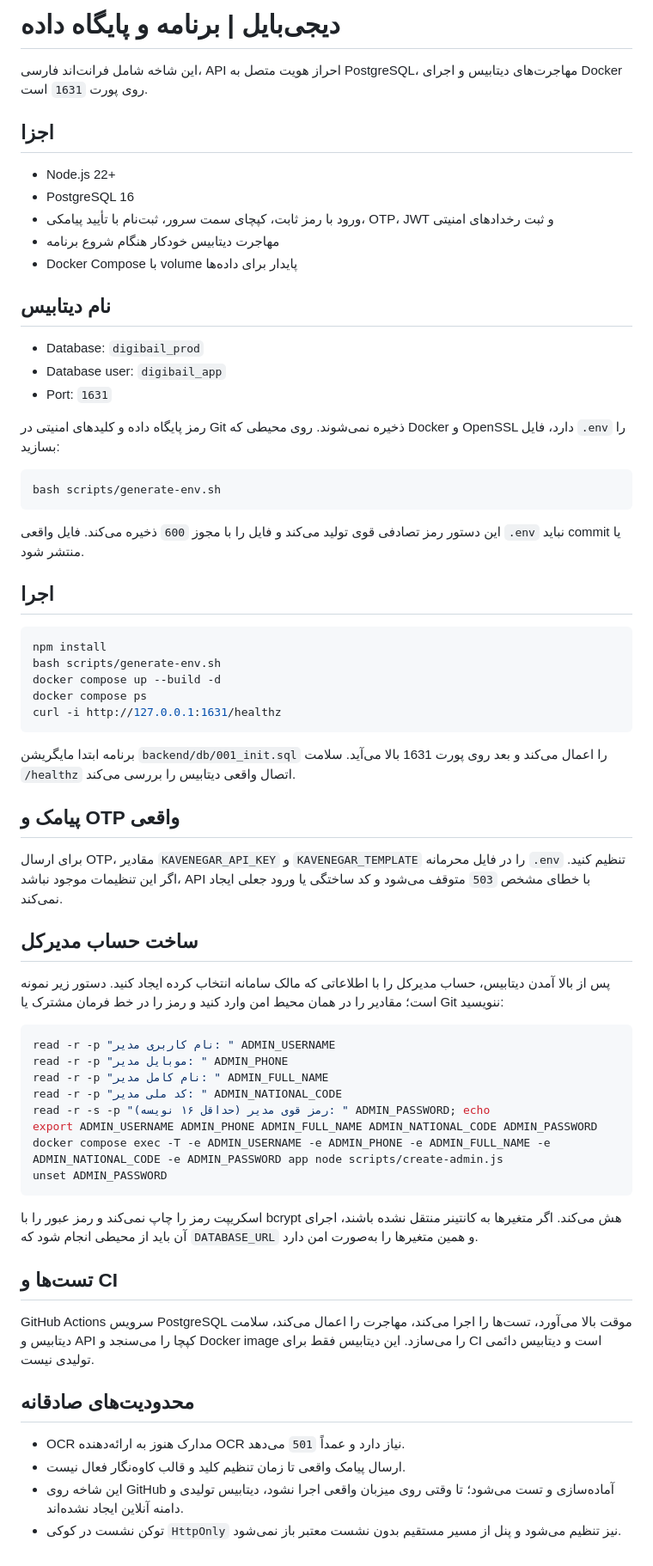
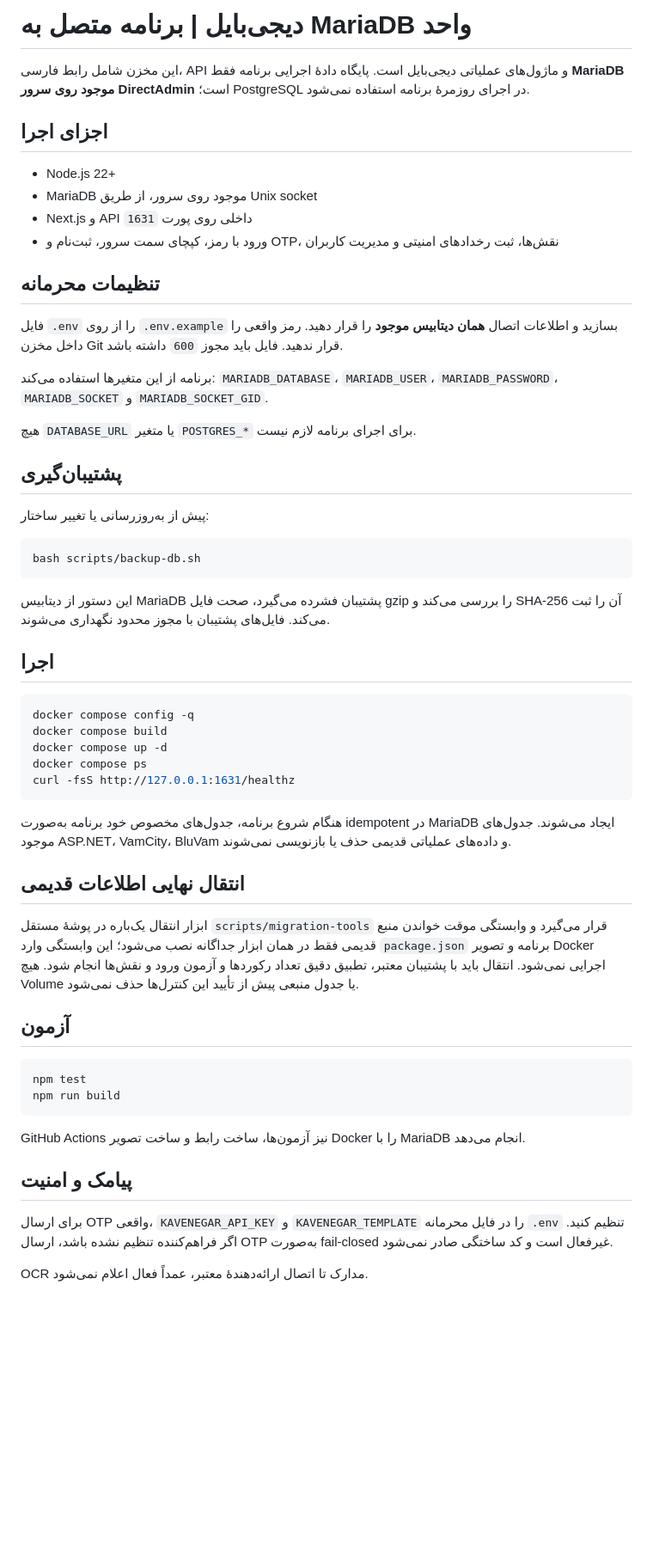
Before and after one commit to digibile/digibail, a Markdown page: README.md, the part around the change. Shown at 86% size. Drawn GitHub-style; blank space fills up the shorter version.

Commit message:
Integrate MariaDB foundation: README.md

````diff
--- a/README.md
+++ b/README.md
@@ -1,69 +1,59 @@
-# دیجی‌بایل | برنامه و پایگاه داده
+# دیجی‌بایل | برنامه متصل به MariaDB واحد
 
-این شاخه شامل فرانت‌اند فارسی، API احراز هویت متصل به PostgreSQL، مهاجرت‌های دیتابیس و اجرای Docker روی پورت `1631` است.
+این مخزن شامل رابط فارسی، API و ماژول‌های عملیاتی دیجی‌بایل است. پایگاه دادهٔ اجرایی برنامه فقط **MariaDB موجود روی سرور DirectAdmin** است؛ PostgreSQL در اجرای روزمرهٔ برنامه استفاده نمی‌شود.
 
-## اجزا
+## اجزای اجرا
 
 - Node.js 22+
-- PostgreSQL 16
-- ورود با رمز ثابت، کپچای سمت سرور، ثبت‌نام با تأیید پیامکی، OTP، JWT و ثبت رخدادهای امنیتی
-- مهاجرت دیتابیس خودکار هنگام شروع برنامه
-- Docker Compose با volume پایدار برای داده‌ها
+- MariaDB موجود روی سرور، از طریق Unix socket
+- Next.js و API داخلی روی پورت `1631`
+- ورود با رمز، کپچای سمت سرور، ثبت‌نام و OTP، نقش‌ها، ثبت رخدادهای امنیتی و مدیریت کاربران
 
-## نام دیتابیس
+## تنظیمات محرمانه
 
-- Database: `digibail_prod`
-- Database user: `digibail_app`
-- Port: `1631`
+فایل `.env` را از روی `.env.example` بسازید و اطلاعات اتصال **همان دیتابیس موجود** را قرار دهید. رمز واقعی را داخل مخزن Git قرار ندهید. فایل باید مجوز `600` داشته باشد.
 
-رمز پایگاه داده و کلیدهای امنیتی در Git ذخیره نمی‌شوند. روی محیطی که Docker و OpenSSL دارد، فایل `.env` را بسازید:
+برنامه از این متغیرها استفاده می‌کند: `MARIADB_DATABASE`، `MARIADB_USER`، `MARIADB_PASSWORD`، `MARIADB_SOCKET` و `MARIADB_SOCKET_GID`.
+
+هیچ `DATABASE_URL` یا متغیر `POSTGRES_*` برای اجرای برنامه لازم نیست.
+
+## پشتیبان‌گیری
+
+پیش از به‌روزرسانی یا تغییر ساختار:
 
 ```sh
-bash scripts/generate-env.sh
+bash scripts/backup-db.sh
 ```
 
-این دستور رمز تصادفی قوی تولید می‌کند و فایل را با مجوز `600` ذخیره می‌کند. فایل واقعی `.env` نباید commit یا منتشر شود.
+این دستور از دیتابیس MariaDB پشتیبان فشرده می‌گیرد، صحت فایل gzip را بررسی می‌کند و SHA-256 آن را ثبت می‌کند. فایل‌های پشتیبان با مجوز محدود نگهداری می‌شوند.
 
 ## اجرا
 
 ```sh
-npm install
-bash scripts/generate-env.sh
-docker compose up --build -d
+docker compose config -q
+docker compose build
+docker compose up -d
 docker compose ps
-curl -i http://127.0.0.1:1631/healthz
+curl -fsS http://127.0.0.1:1631/healthz
 ```
 
-برنامه ابتدا مایگریشن `backend/db/001_init.sql` را اعمال می‌کند و بعد روی پورت 1631 بالا می‌آید. سلامت `/healthz` اتصال واقعی دیتابیس را بررسی می‌کند.
+هنگام شروع برنامه، جدول‌های مخصوص خود برنامه به‌صورت idempotent در MariaDB ایجاد می‌شوند. جدول‌های موجود ASP.NET، VamCity، BluVam و داده‌های عملیاتی قدیمی حذف یا بازنویسی نمی‌شوند.
 
-## پیامک و OTP واقعی
+## انتقال نهایی اطلاعات قدیمی
 
-برای ارسال OTP، مقادیر `KAVENEGAR_API_KEY` و `KAVENEGAR_TEMPLATE` را در فایل محرمانه `.env` تنظیم کنید. اگر این تنظیمات موجود نباشد، API با خطای مشخص `503` متوقف می‌شود و کد ساختگی یا ورود جعلی ایجاد نمی‌کند.
+ابزار انتقال یک‌باره در پوشهٔ مستقل `scripts/migration-tools` قرار می‌گیرد و وابستگی موقت خواندن منبع قدیمی فقط در همان ابزار جداگانه نصب می‌شود؛ این وابستگی وارد `package.json` برنامه و تصویر Docker اجرایی نمی‌شود. انتقال باید با پشتیبان معتبر، تطبیق دقیق تعداد رکوردها و آزمون ورود و نقش‌ها انجام شود. هیچ Volume یا جدول منبعی پیش از تأیید این کنترل‌ها حذف نمی‌شود.
 
-## ساخت حساب مدیرکل
-
-پس از بالا آمدن دیتابیس، حساب مدیرکل را با اطلاعاتی که مالک سامانه انتخاب کرده ایجاد کنید. دستور زیر نمونه است؛ مقادیر را در همان محیط امن وارد کنید و رمز را در خط فرمان مشترک یا Git ننویسید:
+## آزمون
 
 ```sh
-read -r -p "نام کاربری مدیر: " ADMIN_USERNAME
-read -r -p "موبایل مدیر: " ADMIN_PHONE
-read -r -p "نام کامل مدیر: " ADMIN_FULL_NAME
-read -r -p "کد ملی مدیر: " ADMIN_NATIONAL_CODE
-read -r -s -p "رمز قوی مدیر (حداقل ۱۶ نویسه): " ADMIN_PASSWORD; echo
-export ADMIN_USERNAME ADMIN_PHONE ADMIN_FULL_NAME ADMIN_NATIONAL_CODE ADMIN_PASSWORD
-docker compose exec -T -e ADMIN_USERNAME -e ADMIN_PHONE -e ADMIN_FULL_NAME -e ADMIN_NATIONAL_CODE -e ADMIN_PASSWORD app node scripts/create-admin.js
-unset ADMIN_PASSWORD
+npm test
+npm run build
 ```
 
-اسکریپت رمز را چاپ نمی‌کند و رمز عبور را با bcrypt هش می‌کند. اگر متغیرها به کانتینر منتقل نشده باشند، اجرای آن باید از محیطی انجام شود که `DATABASE_URL` و همین متغیرها را به‌صورت امن دارد.
+GitHub Actions نیز آزمون‌ها، ساخت رابط و ساخت تصویر Docker را با MariaDB انجام می‌دهد.
 
-## تست‌ها و CI
+## پیامک و امنیت
 
-GitHub Actions سرویس PostgreSQL موقت بالا می‌آورد، تست‌ها را اجرا می‌کند، مهاجرت را اعمال می‌کند، سلامت دیتابیس و API کپچا را می‌سنجد و Docker image را می‌سازد. این دیتابیس فقط برای CI است و دیتابیس دائمی تولیدی نیست.
+برای ارسال OTP واقعی، `KAVENEGAR_API_KEY` و `KAVENEGAR_TEMPLATE` را در فایل محرمانه `.env` تنظیم کنید. اگر فراهم‌کننده تنظیم نشده باشد، ارسال OTP به‌صورت fail-closed غیرفعال است و کد ساختگی صادر نمی‌شود.
 
-## محدودیت‌های صادقانه
-
-- OCR مدارک هنوز به ارائه‌دهنده OCR نیاز دارد و عمداً `501` می‌دهد.
-- ارسال پیامک واقعی تا زمان تنظیم کلید و قالب کاوه‌نگار فعال نیست.
-- این شاخه روی GitHub آماده‌سازی و تست می‌شود؛ تا وقتی روی میزبان واقعی اجرا نشود، دیتابیس تولیدی و دامنه آنلاین ایجاد نشده‌اند.
-- توکن نشست در کوکی `HttpOnly` نیز تنظیم می‌شود و پنل از مسیر مستقیم بدون نشست معتبر باز نمی‌شود.
+OCR مدارک تا اتصال ارائه‌دهندهٔ معتبر، عمداً فعال اعلام نمی‌شود.
````
